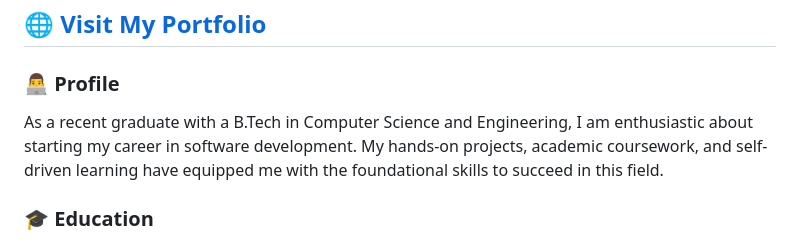
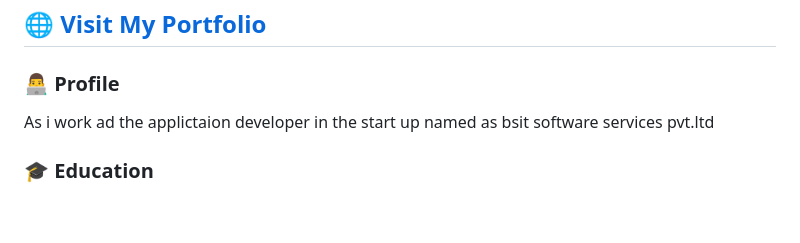
Before and after one commit to undelasreenivasulareddy/portifolio, a Markdown page: README.md, the part around the change. GitHub-like rendering; blank space fills up the shorter version.

```diff
--- a/README.md
+++ b/README.md
@@ -5,8 +5,7 @@ Welcome to my personal portfolio! This repository showcases my educational backg
 ## [🌐 Visit My Portfolio](https://undelasreenivasulareddy.github.io/portifolio/)
 
 ### 👨‍💻 Profile
-
-As a recent graduate with a B.Tech in Computer Science and Engineering, I am enthusiastic about starting my career in software development. My hands-on projects, academic coursework, and self-driven learning have equipped me with the foundational skills to succeed in this field.
+As i work ad the applictaion developer in the start up named as bsit software services pvt.ltd
 
 ### 🎓 Education
 - **Bachelor of Technology (B.Tech) in Computer Science and Engineering**
```
